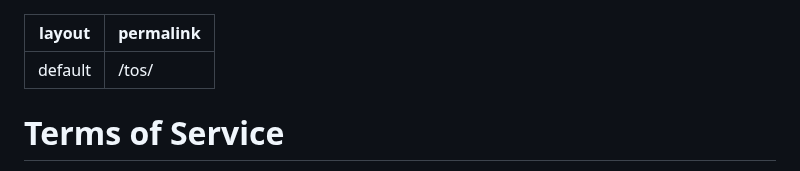
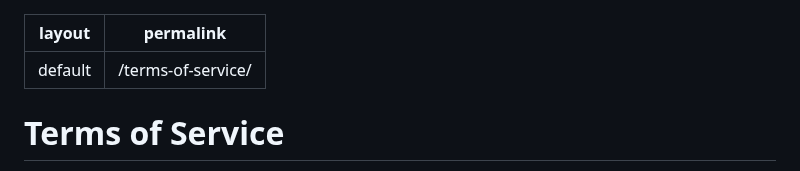
Before and after one commit to boomboomllc/boomboomllc.github.io, a Markdown page: terms-of-service.md, the part around the change. Rendered like a GitHub page.

```diff
--- a/tos.md
+++ b/terms-of-service.md
@@ -1,6 +1,6 @@
 ---
 layout: default
-permalink: /tos/
+permalink: /terms-of-service/
 ---
 
 # Terms of Service
```
